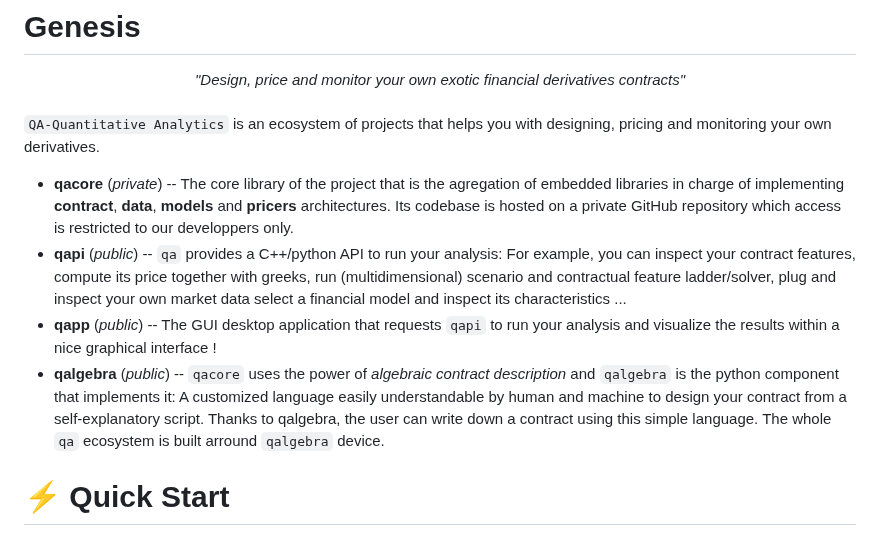
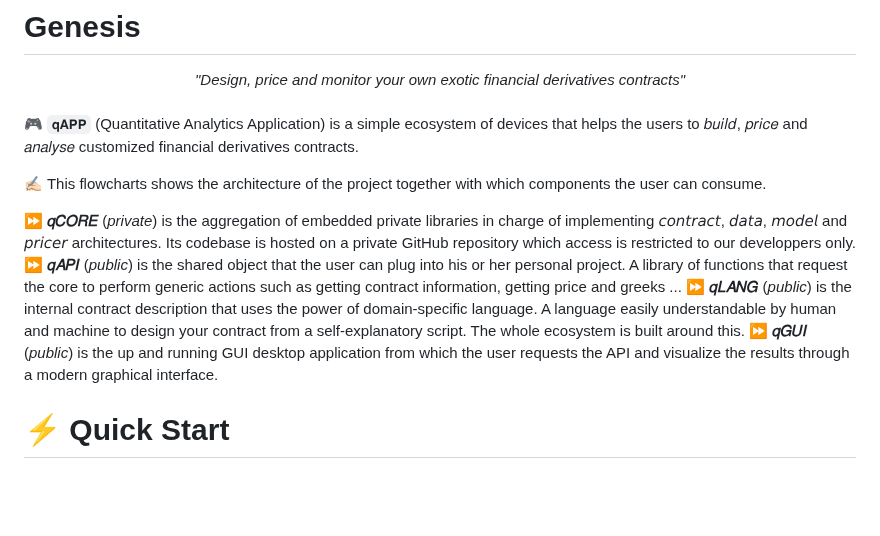
Before and after one commit to matt-charr/qAPP, a Markdown page: README.md, the part around the change. Rendered like a GitHub page; blank space fills up the shorter version.

```diff
--- a/README.md
+++ b/README.md
@@ -100,12 +100,16 @@
 <em>"Design, price and monitor your own exotic financial derivatives contracts"</em>
 </div> <br>
 
-`QA-Quantitative Analytics` is an ecosystem of projects that helps you with designing, pricing and monitoring your own derivatives.
+🎮 `𝐪𝐀𝐏𝐏` (Quantitative Analytics Application) is a simple ecosystem of devices that helps the users to 𝑏𝑢𝑖𝑙𝑑, 𝑝𝑟𝑖𝑐𝑒 and 𝑎𝑛𝑎𝑙𝑦𝑠𝑒 customized financial derivatives contracts.
 
-- **qacore** (<em>private</em>) -- The core library of the project that is the agregation of embedded libraries in charge of implementing **contract**, **data**, **models** and **pricers** architectures. Its codebase is hosted on a private GitHub repository which access is restricted to our developpers only.
-- **qapi** (<em>public</em>) -- `qa` provides a C++/python API to run your analysis: For example, you can inspect your contract features, compute its price together with greeks, run (multidimensional) scenario and contractual feature ladder/solver, plug and inspect your own market data select a financial model and inspect its characteristics ...
-- **qapp** (<em>public</em>) -- The GUI desktop application that requests `qapi` to run your analysis and visualize the results within a nice graphical interface !
-- **qalgebra** (<em>public</em>) -- `qacore` uses the power of <em>algebraic contract description</em> and `qalgebra` is the python component that implements it: A customized language easily understandable by human and machine to design your contract from a self-explanatory script. Thanks to qalgebra, the user can write down a contract using this simple language. The whole `qa` ecosystem is built arround `qalgebra` device.
+✍🏻 This flowcharts shows the architecture of the project together with which components the user can consume.
+
+
+
+⏩ **𝑞𝐶𝑂𝑅𝐸** (<em>private</em>) is the aggregation of embedded private libraries in charge of implementing 𝘤𝘰𝘯𝘵𝘳𝘢𝘤𝘵, 𝘥𝘢𝘵𝘢, 𝘮𝘰𝘥𝘦𝘭 and 𝘱𝘳𝘪𝘤𝘦𝘳 architectures. Its codebase is hosted on a private GitHub repository which access is restricted to our developpers only.
+⏩ **𝑞𝐴𝑃𝐼** (<em>public</em>) is the shared object that the user can plug into his or her personal project. A library of functions that request the core to perform generic actions such as getting contract information, getting price and greeks ...
+⏩ **𝑞𝐿𝐴𝑁𝐺** (<em>public</em>) is the internal contract description that uses the power of domain-specific language. A language easily understandable by human and machine to design your contract from a self-explanatory script. The whole ecosystem is built around this.
+⏩ **𝑞𝐺𝑈𝐼** (<em>public</em>) is the up and running GUI desktop application from which the user requests the API and visualize the results through a modern graphical interface.
 
 # <a name="quick-start">⚡️ Quick Start</a>
 
```
